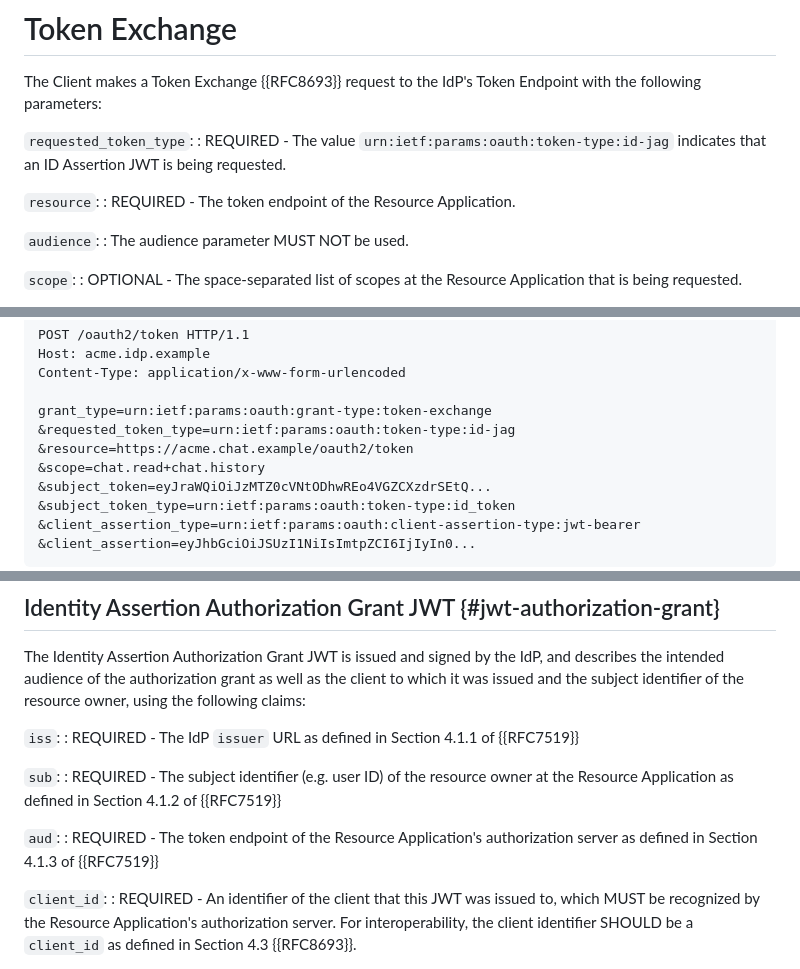
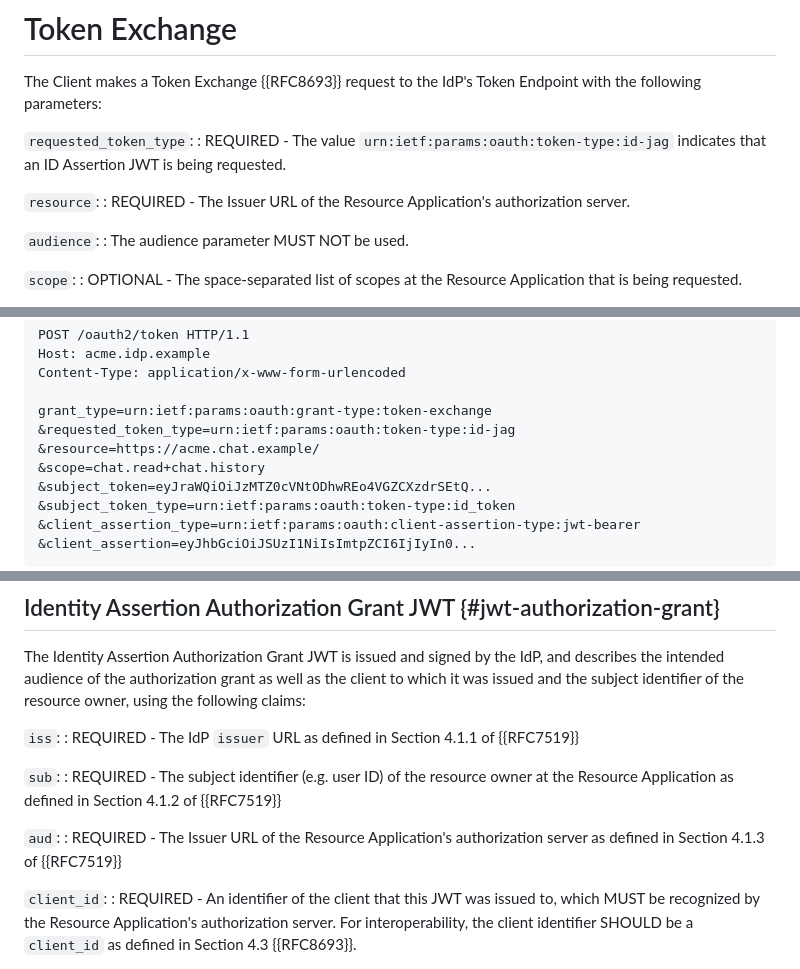
Before and after one commit to aaronpk/draft-parecki-oauth-identity-assertion-authz-grant, a Markdown page: draft-parecki-oauth-identity-assertion-authz-grant.md, 3 parts joined by grey strips. Drawn GitHub-style.

Commit message:
update the `aud` property
Changed the `aud` property to the Issuer URL instead of the token endpoint

```diff
--- a/draft-parecki-oauth-identity-assertion-authz-grant.md
+++ b/draft-parecki-oauth-identity-assertion-authz-grant.md
@@ -177,7 +177,7 @@ The Client makes a Token Exchange {{RFC8693}} request to the IdP's Token Endpoin
 : REQUIRED - The value `urn:ietf:params:oauth:token-type:id-jag` indicates that an ID Assertion JWT is being requested.
 
 `resource`:
-: REQUIRED - The token endpoint of the Resource Application.
+: REQUIRED - The Issuer URL of the Resource Application's authorization server.
 
 `audience`:
 : The audience parameter MUST NOT be used.
@@ -203,7 +203,7 @@ The example below uses an ID Token as the Identity Assertion, and uses a JWT Bea
 
     grant_type=urn:ietf:params:oauth:grant-type:token-exchange
     &requested_token_type=urn:ietf:params:oauth:token-type:id-jag
-    &resource=https://acme.chat.example/oauth2/token
+    &resource=https://acme.chat.example/
     &scope=chat.read+chat.history
     &subject_token=eyJraWQiOiJzMTZ0cVNtODhwREo4VGZCXzdrSEtQ...
     &subject_token_type=urn:ietf:params:oauth:token-type:id_token
@@ -279,7 +279,7 @@ The Identity Assertion Authorization Grant JWT is issued and signed by the IdP,
 : REQUIRED - The subject identifier (e.g. user ID) of the resource owner at the Resource Application as defined in Section 4.1.2 of {{RFC7519}}
 
 `aud`:
-: REQUIRED - The token endpoint of the Resource Application's authorization server as defined in Section 4.1.3 of {{RFC7519}}
+: REQUIRED - The Issuer URL of the Resource Application's authorization server as defined in Section 4.1.3 of {{RFC7519}}
 
 `client_id`:
 : REQUIRED - An identifier of the client that this JWT was issued to, which MUST be recognized by the Resource Application's authorization server. For interoperability, the client identifier SHOULD be a `client_id` as defined in Section 4.3 {{RFC8693}}.
```
Also changed, not shown: other parts of draft-parecki-oauth-identity-assertion-authz-grant.md (+6 -2 lines).
